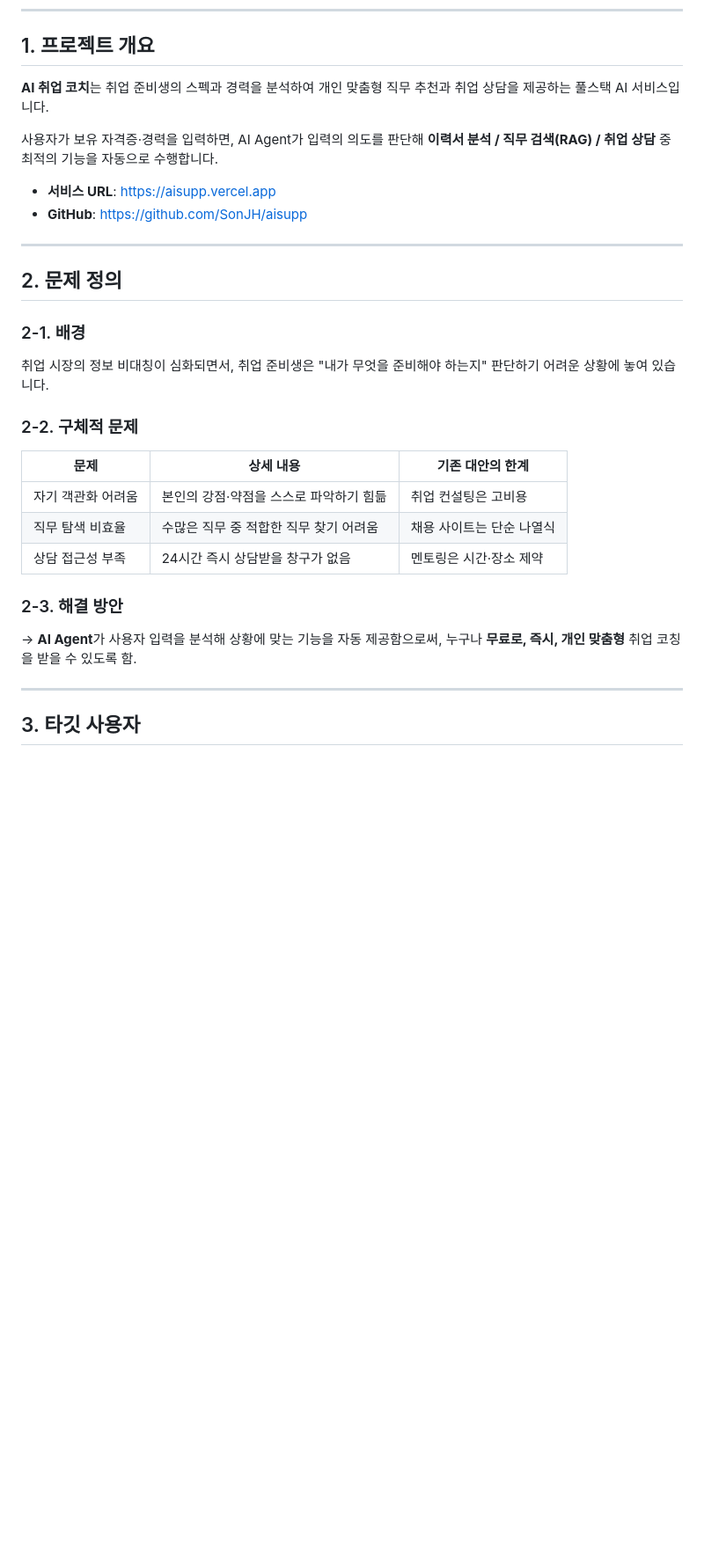
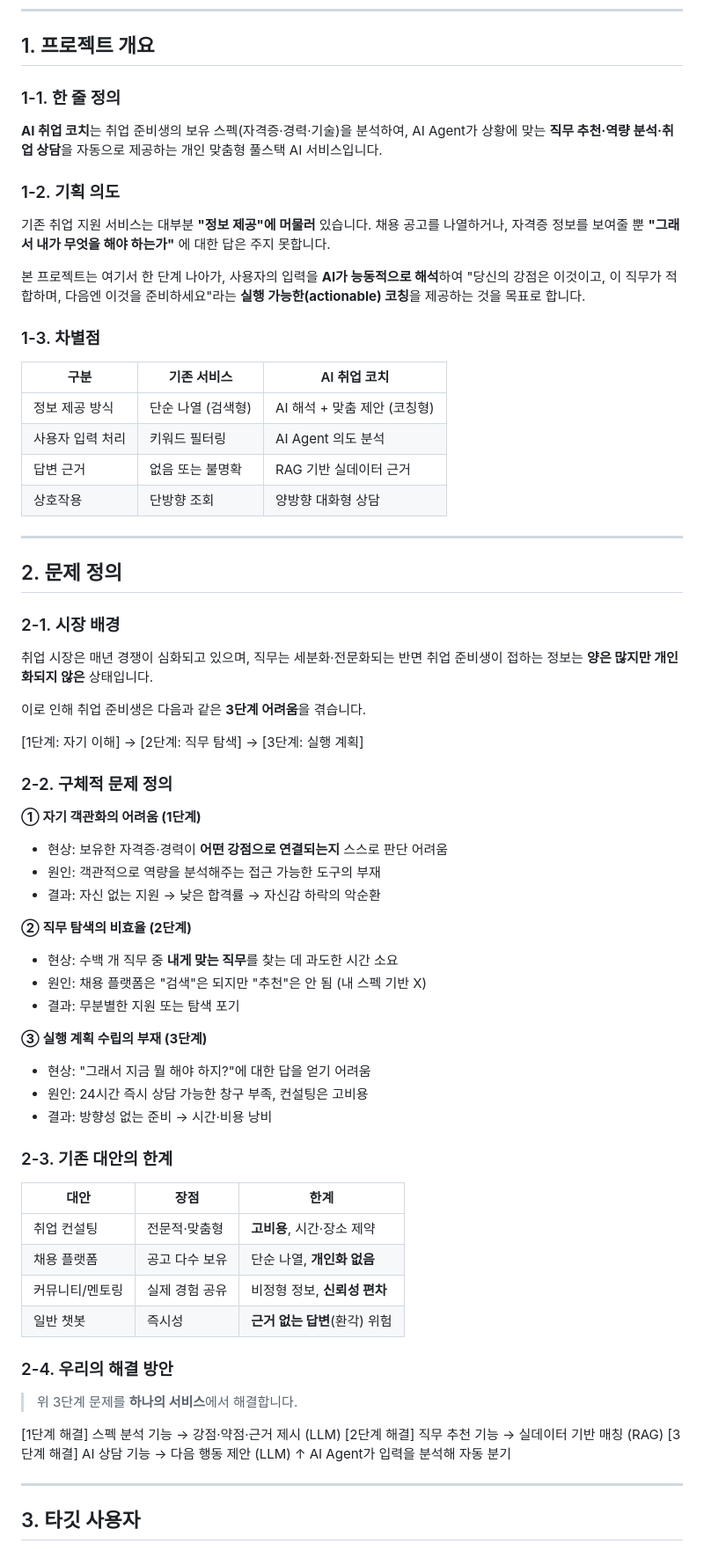
Before and after one commit to SonJH0/aisupp, a Markdown page: docs/기획서.md, the part around the change. Shown at 88% size. Drawn GitHub-style; blank space fills up the shorter version.

```diff
--- a/docs/기획서.md
+++ b/docs/기획서.md
@@ -6,33 +6,78 @@
 
 ## 1. 프로젝트 개요
 
-**AI 취업 코치**는 취업 준비생의 스펙과 경력을 분석하여
-개인 맞춤형 직무 추천과 취업 상담을 제공하는 풀스택 AI 서비스입니다.
+### 1-1. 한 줄 정의
+**AI 취업 코치**는 취업 준비생의 보유 스펙(자격증·경력·기술)을 분석하여,
+AI Agent가 상황에 맞는 **직무 추천·역량 분석·취업 상담**을 자동으로 제공하는
+개인 맞춤형 풀스택 AI 서비스입니다.
 
-사용자가 보유 자격증·경력을 입력하면, AI Agent가 입력의 의도를 판단해
-**이력서 분석 / 직무 검색(RAG) / 취업 상담** 중 최적의 기능을 자동으로 수행합니다.
+### 1-2. 기획 의도
+기존 취업 지원 서비스는 대부분 **"정보 제공"에 머물러** 있습니다.
+채용 공고를 나열하거나, 자격증 정보를 보여줄 뿐
+**"그래서 내가 무엇을 해야 하는가"** 에 대한 답은 주지 못합니다.
 
-- **서비스 URL**: https://aisupp.vercel.app
-- **GitHub**: https://github.com/SonJH/aisupp
+본 프로젝트는 여기서 한 단계 나아가,
+사용자의 입력을 **AI가 능동적으로 해석**하여
+"당신의 강점은 이것이고, 이 직무가 적합하며, 다음엔 이것을 준비하세요"라는
+**실행 가능한(actionable) 코칭**을 제공하는 것을 목표로 합니다.
+
+### 1-3. 차별점
+| 구분 | 기존 서비스 | AI 취업 코치 |
+|------|-------------|--------------|
+| 정보 제공 방식 | 단순 나열 (검색형) | AI 해석 + 맞춤 제안 (코칭형) |
+| 사용자 입력 처리 | 키워드 필터링 | AI Agent 의도 분석 |
+| 답변 근거 | 없음 또는 불명확 | RAG 기반 실데이터 근거 |
+| 상호작용 | 단방향 조회 | 양방향 대화형 상담 |
+
 
 ---
 
 ## 2. 문제 정의
 
-### 2-1. 배경
-취업 시장의 정보 비대칭이 심화되면서, 취업 준비생은
-"내가 무엇을 준비해야 하는지" 판단하기 어려운 상황에 놓여 있습니다.
+### 2-1. 시장 배경
+취업 시장은 매년 경쟁이 심화되고 있으며,
+직무는 세분화·전문화되는 반면 취업 준비생이 접하는 정보는
+**양은 많지만 개인화되지 않은** 상태입니다.
 
-### 2-2. 구체적 문제
-| 문제 | 상세 내용 | 기존 대안의 한계 |
-|------|-----------|------------------|
-| 자기 객관화 어려움 | 본인의 강점·약점을 스스로 파악하기 힘듦 | 취업 컨설팅은 고비용 |
-| 직무 탐색 비효율 | 수많은 직무 중 적합한 직무 찾기 어려움 | 채용 사이트는 단순 나열식 |
-| 상담 접근성 부족 | 24시간 즉시 상담받을 창구가 없음 | 멘토링은 시간·장소 제약 |
+이로 인해 취업 준비생은 다음과 같은 **3단계 어려움**을 겪습니다.
 
-### 2-3. 해결 방안
-→ **AI Agent**가 사용자 입력을 분석해 상황에 맞는 기능을 자동 제공함으로써,
-   누구나 **무료로, 즉시, 개인 맞춤형** 취업 코칭을 받을 수 있도록 함.
+[1단계: 자기 이해] → [2단계: 직무 탐색] → [3단계: 실행 계획]
+
+
+### 2-2. 구체적 문제 정의
+
+**① 자기 객관화의 어려움 (1단계)**
+- 현상: 보유한 자격증·경력이 **어떤 강점으로 연결되는지** 스스로 판단 어려움
+- 원인: 객관적으로 역량을 분석해주는 접근 가능한 도구의 부재
+- 결과: 자신 없는 지원 → 낮은 합격률 → 자신감 하락의 악순환
+
+**② 직무 탐색의 비효율 (2단계)**
+- 현상: 수백 개 직무 중 **내게 맞는 직무**를 찾는 데 과도한 시간 소요
+- 원인: 채용 플랫폼은 "검색"은 되지만 "추천"은 안 됨 (내 스펙 기반 X)
+- 결과: 무분별한 지원 또는 탐색 포기
+
+**③ 실행 계획 수립의 부재 (3단계)**
+- 현상: "그래서 지금 뭘 해야 하지?"에 대한 답을 얻기 어려움
+- 원인: 24시간 즉시 상담 가능한 창구 부족, 컨설팅은 고비용
+- 결과: 방향성 없는 준비 → 시간·비용 낭비
+
+### 2-3. 기존 대안의 한계
+
+| 대안 | 장점 | 한계 |
+|------|------|------|
+| 취업 컨설팅 | 전문적·맞춤형 | **고비용**, 시간·장소 제약 |
+| 채용 플랫폼 | 공고 다수 보유 | 단순 나열, **개인화 없음** |
+| 커뮤니티/멘토링 | 실제 경험 공유 | 비정형 정보, **신뢰성 편차** |
+| 일반 챗봇 | 즉시성 | **근거 없는 답변**(환각) 위험 |
+
+### 2-4. 우리의 해결 방안
+> 위 3단계 문제를 **하나의 서비스**에서 해결합니다.
+
+[1단계 해결] 스펙 분석 기능 → 강점·약점·근거 제시 (LLM)
+[2단계 해결] 직무 추천 기능 → 실데이터 기반 매칭 (RAG)
+[3단계 해결] AI 상담 기능 → 다음 행동 제안 (LLM)
+↑
+AI Agent가 입력을 분석해 자동 분기
 
 ---
 
```
